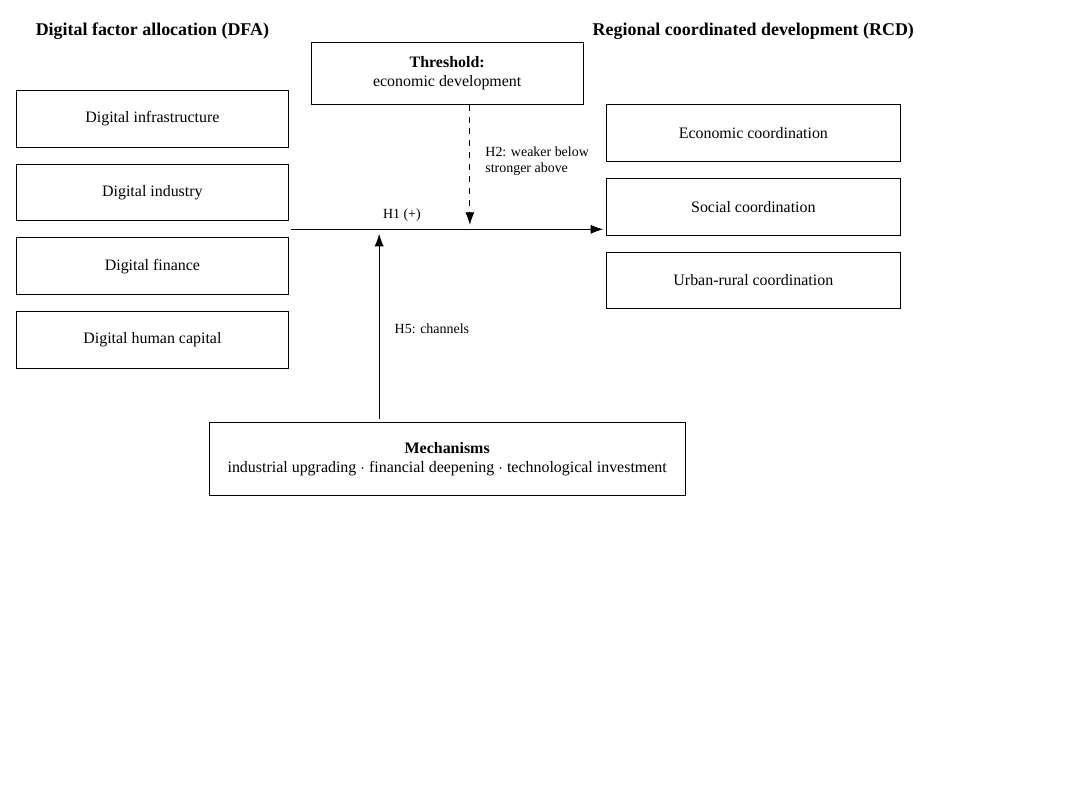
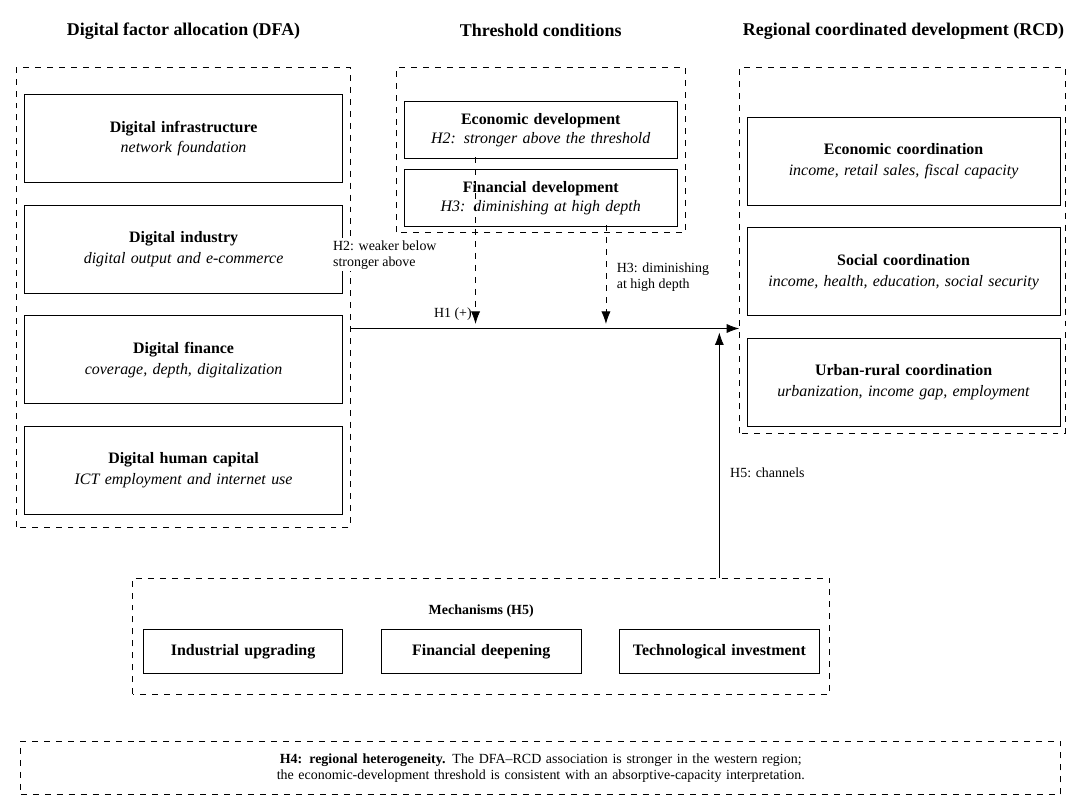
Before and after one commit to KarlHeinrich-jpg/Digital-Factor-Allocation-and-Regional-Coordinated-Development, a LaTeX figure (paper/figures/fig1_framework_tikz.tex): the whole page, the shorter picture padded with empty space. Compiled offline with XeLaTeX; a missing font is replaced by an installed copy or a similar font.

Commit message:
Redesign Figure 1 as a reference-style black-and-white conceptual model

```diff
--- a/paper/figures/fig1_framework_tikz.tex
+++ b/paper/figures/fig1_framework_tikz.tex
@@ -14,3 +17,10 @@
 \begin{tikzpicture}[
   x=1cm, y=1cm,
   font=\footnotesize,
+  box/.style    = {draw, thin, align=center, fill=white,
+                   inner sep=2.1mm},
+  group/.style  = {draw, dashed, thin},
+  head/.style   = {font=\small\bfseries, align=center},
+  lab/.style    = {font=\scriptsize, align=left, fill=white, inner sep=1pt},
+  arr/.style    = {-{Latex[length=2.2mm,width=1.6mm]}, thin},
+  darr/.style   = {-{Latex[length=2.2mm,width=1.6mm]}, thin, dashed},
@@ -23,6 +27,7 @@
 ]
 
 % ---------------------------------------------------------------- headers
-\node[head] (lh) at (2.6,10.1) {Digital factor allocation (DFA)};
-\node[head] (rh) at (13.2,10.1) {Regional coordinated development (RCD)};
+\node[head] at (3.2,13.1) {Digital factor allocation (DFA)};
+\node[head] at (9.5,13.1) {Threshold conditions};
+\node[head] at (15.9,13.1) {Regional coordinated development (RCD)};
 
@@ -34 +35,14 @@
+\draw[group] (0.25,4.35) rectangle (6.15,12.45);
+\node[box, text width=5.2cm, minimum height=1.55cm] (i1) at (3.2,11.2)
+  {\textbf{Digital infrastructure}\\[1pt]
+   \textit{network foundation}};
+\node[box, text width=5.2cm, minimum height=1.55cm] (i2) at (3.2,9.25)
+  {\textbf{Digital industry}\\[1pt]
+   \textit{digital output and e-commerce}};
+\node[box, text width=5.2cm, minimum height=1.55cm] (i3) at (3.2,7.30)
+  {\textbf{Digital finance}\\[1pt]
+   \textit{coverage, depth, digitalization}};
+\node[box, text width=5.2cm, minimum height=1.55cm] (i4) at (3.2,5.35)
+  {\textbf{Digital human capital}\\[1pt]
+   \textit{ICT employment and internet use}};
 
@@ -39,5 +50,15 @@
+\draw[group] (13.0,6.0) rectangle (18.75,12.45);
+\node[box, text width=5.1cm, minimum height=1.55cm] (o1) at (15.9,10.8)
+  {\textbf{Economic coordination}\\[1pt]
+   \textit{income, retail sales, fiscal capacity}};
+\node[box, text width=5.1cm, minimum height=1.55cm] (o2) at (15.9,8.85)
+  {\textbf{Social coordination}\\[1pt]
+   \textit{income, health, education, social security}};
+\node[box, text width=5.1cm, minimum height=1.55cm] (o3) at (15.9,6.90)
+  {\textbf{Urban-rural coordination}\\[1pt]
+   \textit{urbanization, income gap, employment}};
 
-% ---------------------------------------------------------------- main path
-\draw[arr] (5.05,6.60) -- (10.55,6.60);
-\node[note] at (7.00,6.85) {H1 (+)};
+% ---------------------------------------------------------------- main H1 path
+\draw[arr] (6.15,7.85) -- (13.0,7.85);
+\node[lab] at (7.95,8.10) {H1 (+)};
 
@@ -49 +66,8 @@
+\draw[group] (6.95,9.55) rectangle (12.05,12.45);
+\node[box, text width=4.4cm, minimum height=0.95cm] (t1) at (9.5,11.35)
+  {\textbf{Economic development}\\[0pt]
+   \textit{H2: stronger above the threshold}};
+\node[box, text width=4.4cm, minimum height=0.95cm] (t2) at (9.5,10.15)
+  {\textbf{Financial development}\\[0pt]
+   \textit{H3: diminishing at high depth}};
 
@@ -55,3 +75,25 @@
+\draw[darr] (8.35,10.87) -- (8.35,7.93);
+\node[lab] at (6.75,9.15) {H2: weaker below\\stronger above};
+\draw[darr] (10.65,9.67) -- (10.65,7.93);
+\node[lab, anchor=west] at (10.80,8.75) {H3: diminishing\\at high depth};
+
+% ---------------------------------------------------------- mechanism group
+\draw[group] (2.30,1.40) rectangle (14.60,3.45);
+\node[head, font=\scriptsize\bfseries] at (8.45,2.86) {Mechanisms (H5)};
+\node[box, text width=3.1cm, minimum height=0.78cm] (m1) at (4.25,2.15)
+  {\textbf{Industrial upgrading}};
+\node[box, text width=3.1cm, minimum height=0.78cm] (m2) at (8.45,2.15)
+  {\textbf{Financial deepening}};
+\node[box, text width=3.1cm, minimum height=0.78cm] (m3) at (12.65,2.15)
+  {\textbf{Technological investment}};
+\draw[arr] (12.65,3.45) -- (12.65,7.78);
+\node[lab, anchor=west] at (12.80,5.30) {H5: channels};
+
+% ---------------------------------------------------------------- bottom band
+\node[draw, dashed, thin, text width=17.9cm, align=center,
+      inner sep=2.2mm, font=\scriptsize] (band) at (9.5,0.10)
+  {\textbf{H4: regional heterogeneity.} The DFA--RCD association is stronger in the western region;
+   the economic-development threshold is consistent with an absorptive-capacity interpretation.};
 
 \end{tikzpicture}
 \end{document}
```
Also changed, not shown: paper/sec2_lit.tex (+1 -1 lines), CHANGELOG.md, paper/figures/fig1_framework_tikz.pdf, paper/manuscript_MDPI_Economies.pdf, paper/figures/fig1_framework_tikz.tex (32 more changed lines).
